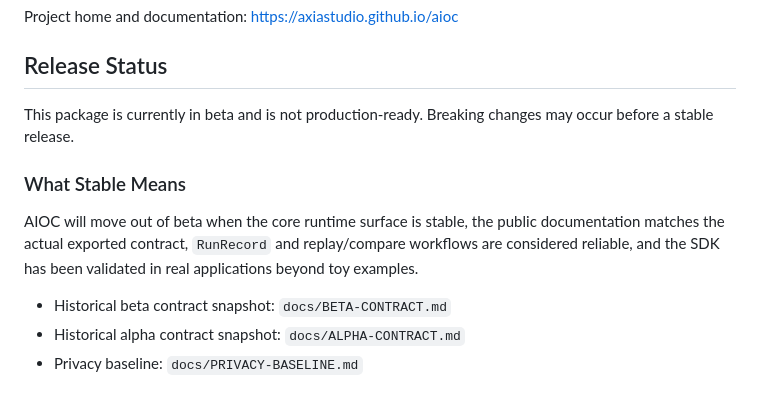
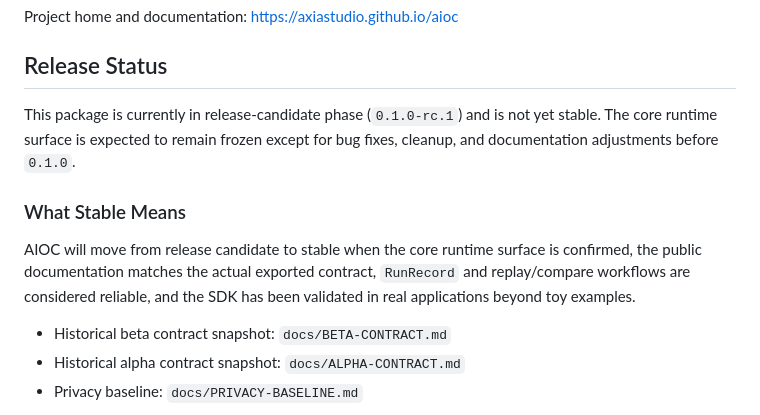
Before and after one commit to axiastudio/aioc, a Markdown page: README.md, the part around the change. GitHub-like rendering.

Commit message:
docs: reflect release-candidate status across README and docs

```diff
--- a/README.md
+++ b/README.md
@@ -8,12 +8,12 @@ Project home and documentation: [https://axiastudio.github.io/aioc](https://axia
 
 ## Release Status
 
-This package is currently in beta and is not production-ready.
-Breaking changes may occur before a stable release.
+This package is currently in release-candidate phase (`0.1.0-rc.1`) and is not yet stable.
+The core runtime surface is expected to remain frozen except for bug fixes, cleanup, and documentation adjustments before `0.1.0`.
 
 ### What Stable Means
 
-AIOC will move out of beta when the core runtime surface is stable, the public documentation matches the actual exported contract, `RunRecord` and replay/compare workflows are considered reliable, and the SDK has been validated in real applications beyond toy examples.
+AIOC will move from release candidate to stable when the core runtime surface is confirmed, the public documentation matches the actual exported contract, `RunRecord` and replay/compare workflows are considered reliable, and the SDK has been validated in real applications beyond toy examples.
 
 - Historical beta contract snapshot: `docs/BETA-CONTRACT.md`
 - Historical alpha contract snapshot: `docs/ALPHA-CONTRACT.md`
```
Also changed, not shown: 2 other files.
